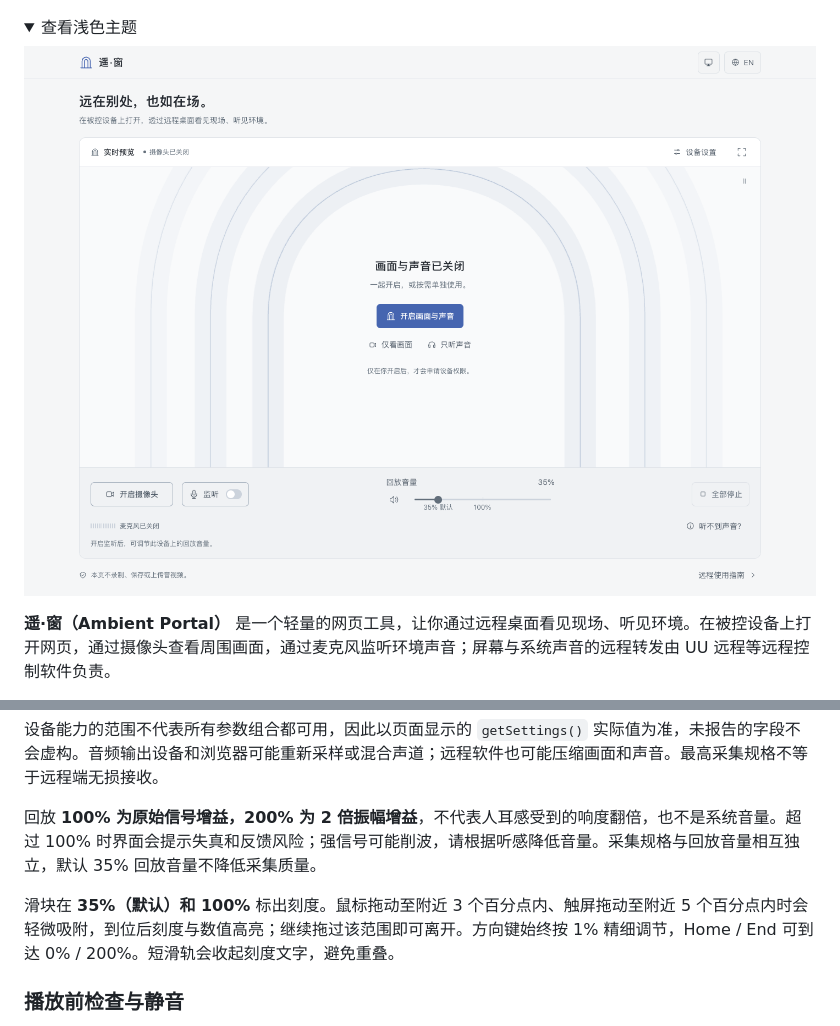
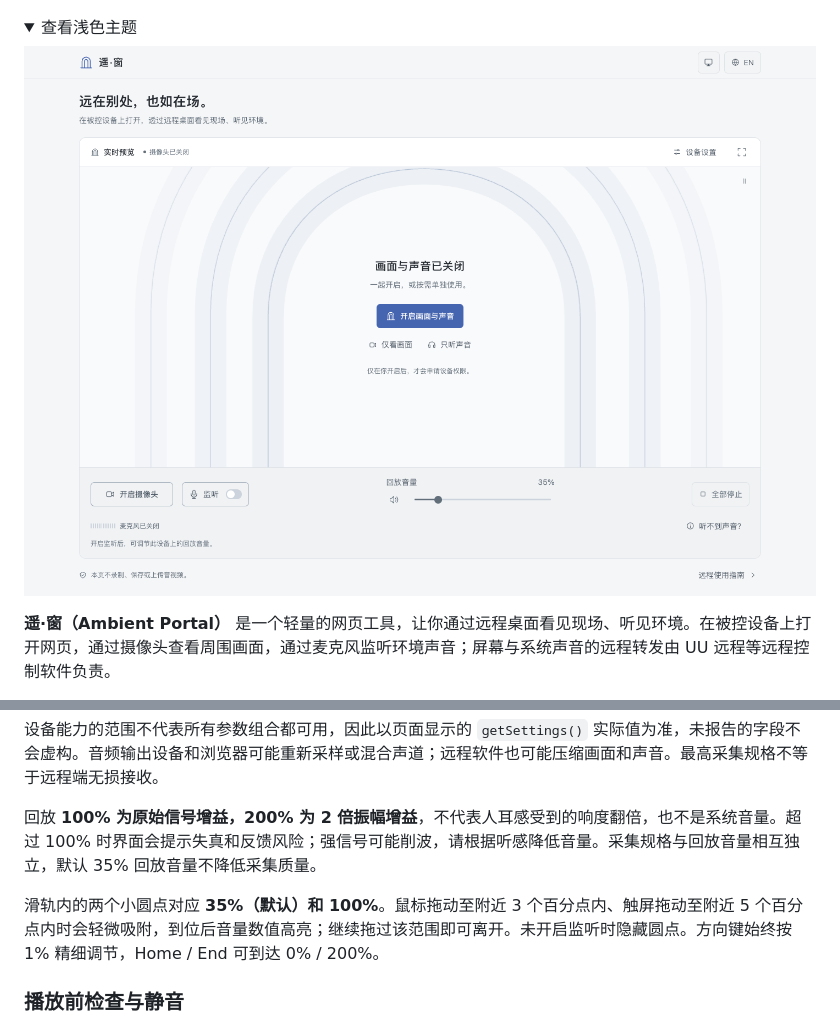
Before and after one commit to HangLark/ambient-portal, a Markdown page: README.md, 2 parts joined by grey strips. Drawn GitHub-style; pictures changed too: docs/preview.light.zh-CN.png; folded sections open.

```diff
--- a/README.md
+++ b/README.md
@@ -82,7 +82,7 @@ npm run preview   # 在本机预览生产构建
 
 回放 **100% 为原始信号增益，200% 为 2 倍振幅增益**，不代表人耳感受到的响度翻倍，也不是系统音量。超过 100% 时界面会提示失真和反馈风险；强信号可能削波，请根据听感降低音量。采集规格与回放音量相互独立，默认 35% 回放音量不降低采集质量。
 
-滑块在 **35%（默认）和 100%** 标出刻度。鼠标拖动至附近 3 个百分点内、触屏拖动至附近 5 个百分点内时会轻微吸附，到位后刻度与数值高亮；继续拖过该范围即可离开。方向键始终按 1% 精细调节，Home / End 可到达 0% / 200%。短滑轨会收起刻度文字，避免重叠。
+滑轨内的两个小圆点对应 **35%（默认）和 100%**。鼠标拖动至附近 3 个百分点内、触屏拖动至附近 5 个百分点内时会轻微吸附，到位后音量数值高亮；继续拖过该范围即可离开。未开启监听时隐藏圆点。方向键始终按 1% 精细调节，Home / End 可到达 0% / 200%。
 
 ### 播放前检查与静音
 
```
Also changed, not shown: README.en.md (+1 -1 lines), docs/preview.en-US.png, docs/preview.light.en-US.png, docs/preview.zh-CN.png, 3 other files.
